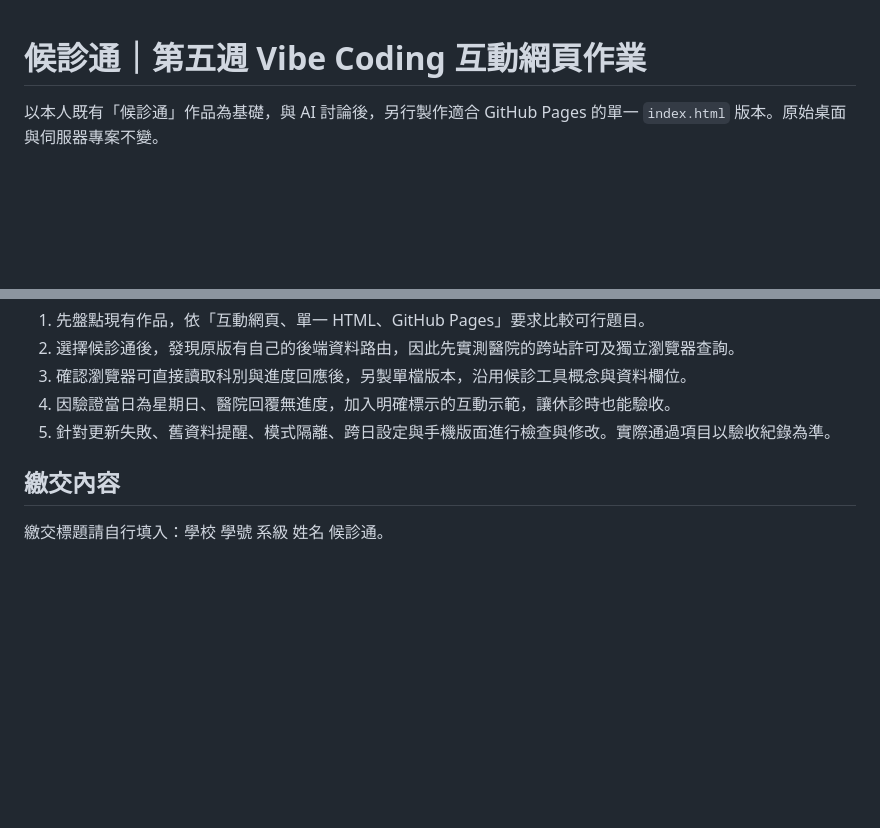
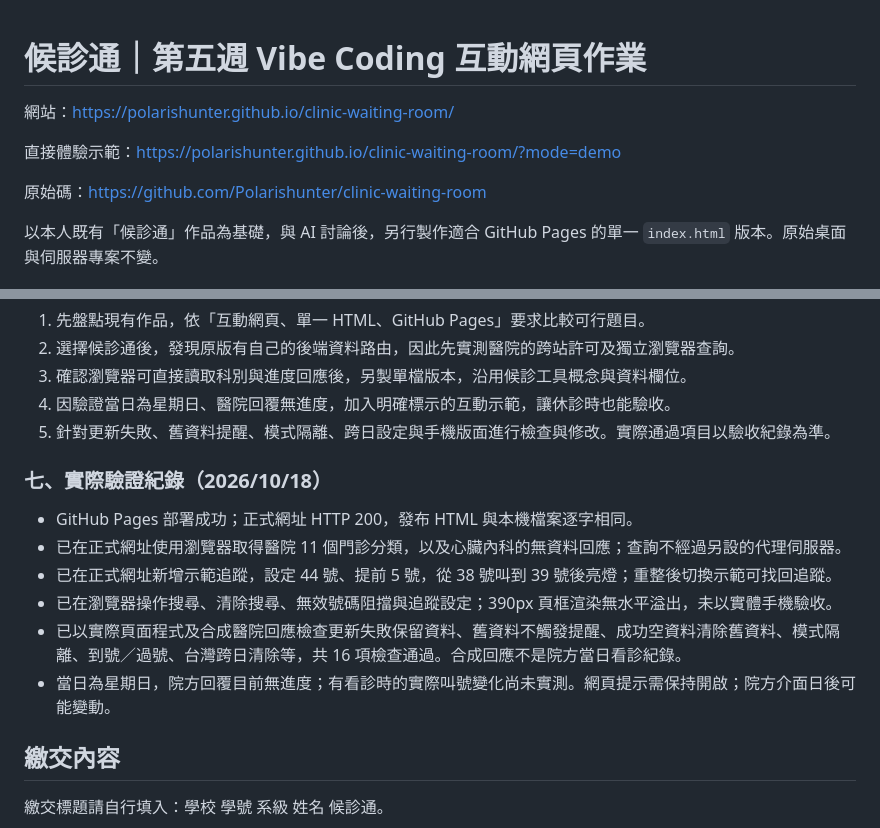
Before and after one commit to Polarishunter/clinic-waiting-room, a Markdown page: README.md, 2 parts joined by grey strips. GitHub-like rendering; blank space fills up the shorter version.

Commit message:
Document live Pages URL and verified behavior for assignment submission

```diff
--- a/README.md
+++ b/README.md
@@ -1,4 +1,10 @@
 # 候診通｜第五週 Vibe Coding 互動網頁作業
+
+網站：https://polarishunter.github.io/clinic-waiting-room/
+
+直接體驗示範：https://polarishunter.github.io/clinic-waiting-room/?mode=demo
+
+原始碼：https://github.com/Polarishunter/clinic-waiting-room
 
 以本人既有「候診通」作品為基礎，與 AI 討論後，另行製作適合 GitHub Pages 的單一 `index.html` 版本。原始桌面與伺服器專案不變。
 
@@ -60,6 +66,15 @@ GitHub Pages 設定：公開儲存庫，Settings → Pages → Deploy from a bra
 4. 因驗證當日為星期日、醫院回覆無進度，加入明確標示的互動示範，讓休診時也能驗收。
 5. 針對更新失敗、舊資料提醒、模式隔離、跨日設定與手機版面進行檢查與修改。實際通過項目以驗收紀錄為準。
 
+### 七、實際驗證紀錄（2026/10/18）
+
+- GitHub Pages 部署成功；正式網址 HTTP 200，發布 HTML 與本機檔案逐字相同。
+- 已在正式網址使用瀏覽器取得醫院 11 個門診分類，以及心臟內科的無資料回應；查詢不經過另設的代理伺服器。
+- 已在正式網址新增示範追蹤，設定 44 號、提前 5 號，從 38 號叫到 39 號後亮燈；重整後切換示範可找回追蹤。
+- 已在瀏覽器操作搜尋、清除搜尋、無效號碼阻擋與追蹤設定；390px 頁框渲染無水平溢出，未以實體手機驗收。
+- 已以實際頁面程式及合成醫院回應檢查更新失敗保留資料、舊資料不觸發提醒、成功空資料清除舊資料、模式隔離、到號／過號、台灣跨日清除等，共 16 項檢查通過。合成回應不是院方當日看診紀錄。
+- 當日為星期日，院方回覆目前無進度；有看診時的實際叫號變化尚未實測。網頁提示需保持開啟；院方介面日後可能變動。
+
 ## 繳交內容
 
 繳交標題請自行填入：學校 學號 系級 姓名 候診通。
```
